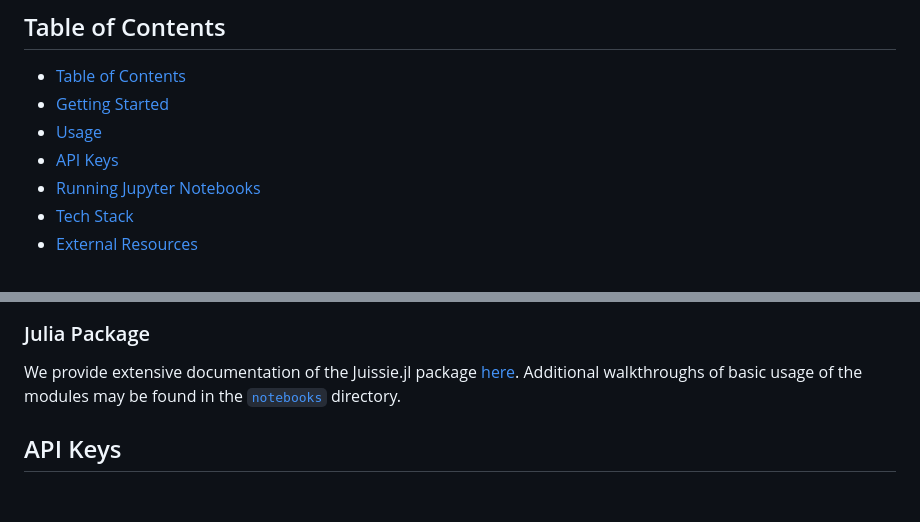
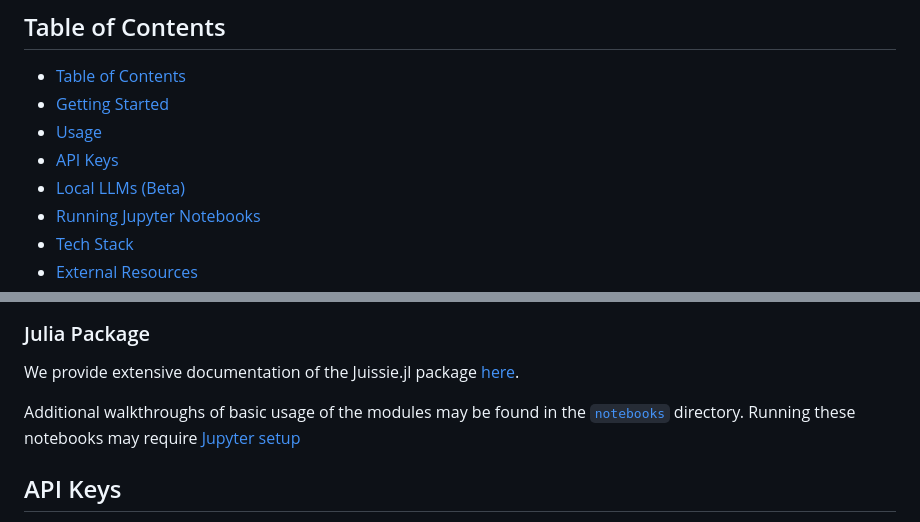
Before and after one commit to Juissie-GW/Juissie.jl, a Markdown page: README.md, 2 parts joined by grey strips. GitHub-like rendering; blank space fills up the shorter version.

```diff
--- a/README.md
+++ b/README.md
@@ -9,6 +9,7 @@ Juissie was developed as a class project for CSCI 6221: Advanced Software Paradi
 * [Getting Started](#getting-started)
 * [Usage](#usage)
 * [API Keys](#api-keys)
+* [Local LLMs (Beta)](#local-llms-beta)
 * [Running Jupyter Notebooks](#running-jupyter-notebooks)
 * [Tech Stack](#tech-stack)
 * [External Resources](#external-resources)
@@ -99,7 +104,9 @@ This will launch our application:
 
 ### Julia Package
 
-We provide extensive documentation of the Juissie.jl package [here](https://juissie-gw.github.io/Juissie.jl/). Additional walkthroughs of basic usage of the modules may be found in the [`notebooks`](https://github.com/Juissie-GW/Juissie.jl/tree/main/notebooks) directory.
+We provide extensive documentation of the Juissie.jl package [here](https://juissie-gw.github.io/Juissie.jl/).
+
+Additional walkthroughs of basic usage of the modules may be found in the [`notebooks`](https://github.com/Juissie-GW/Juissie.jl/tree/main/notebooks) directory. Running these notebooks may require [Jupyter setup](#running-jupyter-notebooks)
 
 ## API Keys
 
```
Also changed, not shown: other parts of README.md (+25 -7 lines).
